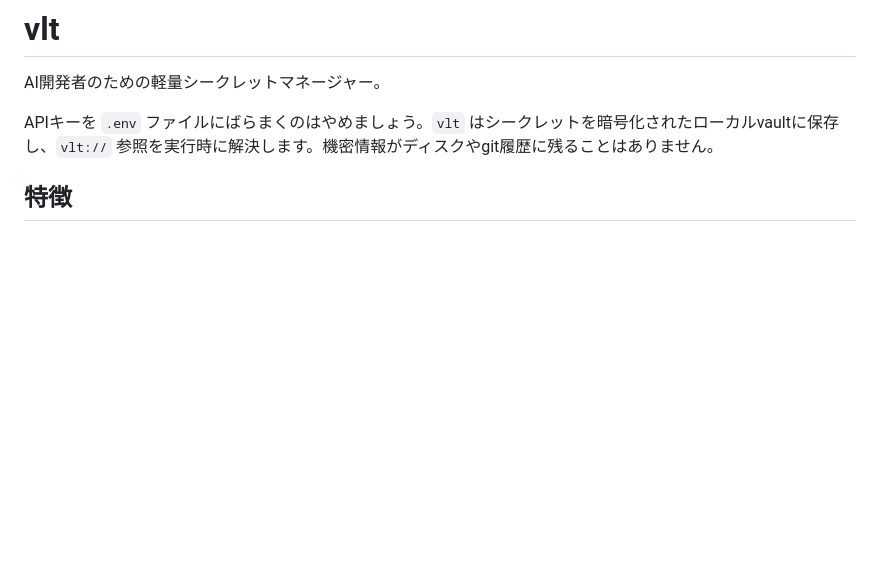
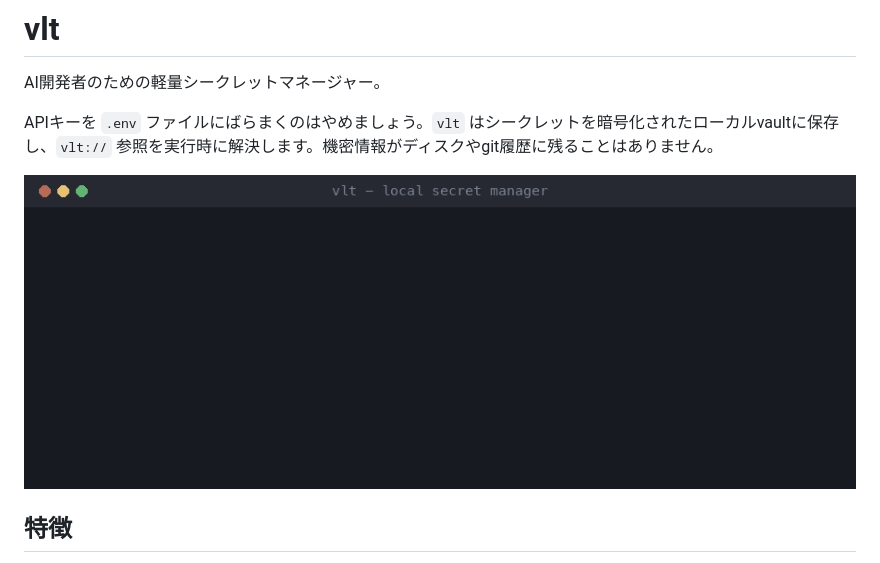
Before and after one commit to Bayfront-Software/vlt, a Markdown page: README.ja.md, the part around the change. Rendered like a GitHub page; pictures changed too: docs/demo.gif (added); blank space fills up the shorter version.

Commit message:
docs: README の先頭に端末の動画（秘密の注入と伏せ字）を置く
画面の出力は vlt 0.3.1 を一時 vault で実際に動かして得たもの。
作り方は scripts/make_demo_gif.py（Pillow で1コマずつ描く）。

Co-Authored-By: Claude Opus 5.5 <noreply@anthropic.com>

```diff
--- a/README.ja.md
+++ b/README.ja.md
@@ -3,6 +3,8 @@
 AI開発者のための軽量シークレットマネージャー。
 
 APIキーを `.env` ファイルにばらまくのはやめましょう。`vlt` はシークレットを暗号化されたローカルvaultに保存し、`vlt://` 参照を実行時に解決します。機密情報がディスクやgit履歴に残ることはありません。
+
+![vlt demo: the secret is injected at run time and masked in piped output](docs/demo.gif)
 
 ## 特徴
 
```
Also changed, not shown: README.md (+2 -0 lines), 1 other file.
